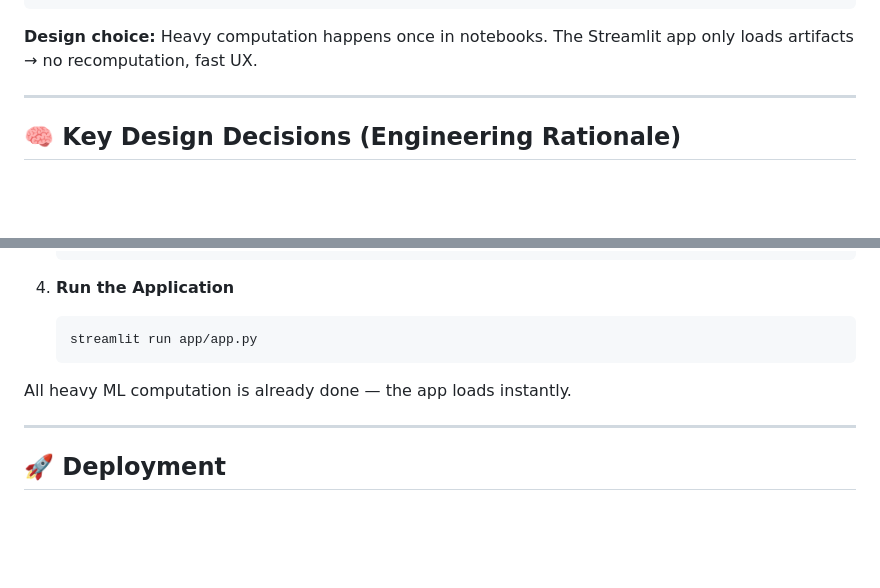
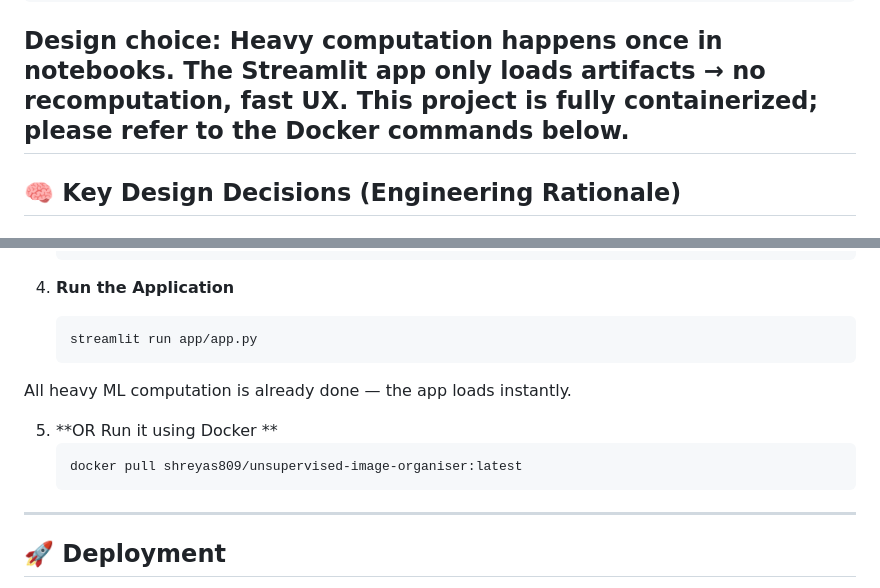
Before and after one commit to Shreyas-S-809/Unsupervised-Image-Organizer, a Markdown page: README.md, 2 parts joined by grey strips. Rendered like a GitHub page; blank space fills up the shorter version.

Commit message:
update readme with docker instructions

````diff
--- a/README.md
+++ b/README.md
@@ -86,7 +86,7 @@ unsupervised-image-organizer/
 ```
 
 **Design choice:** Heavy computation happens once in notebooks. The Streamlit app only loads artifacts → no recomputation, fast UX.
-
+**This project is fully containerized; please refer to the Docker commands below.**
 ---
 
 ## 🧠 Key Design Decisions (Engineering Rationale)
@@ -207,6 +207,10 @@ This turns abstract embeddings into human-interpretable insight.
 
 All heavy ML computation is already done — the app loads instantly.
 
+5. **OR Run it using Docker **
+   ```bash
+   docker pull shreyas809/unsupervised-image-organiser:latest
+   ```
 ---
 
 ## 🚀 Deployment
````
